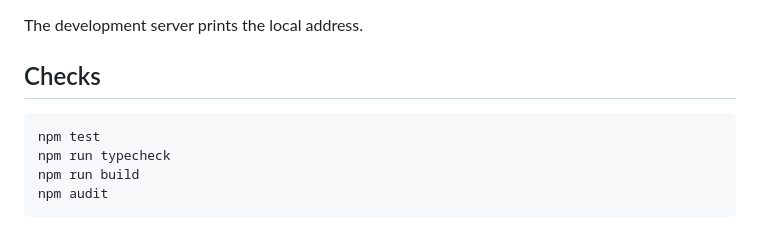
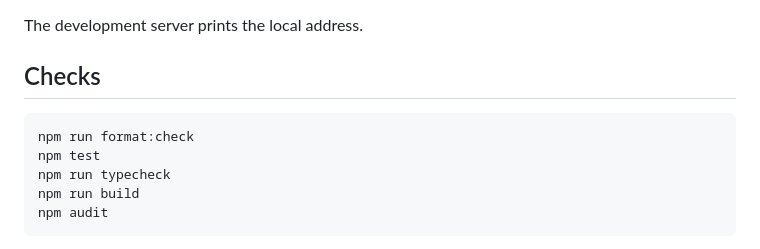
Before and after one commit to josephreggy23-coder/JHUdemo, a Markdown page: README.md, the part around the change. Rendered like a GitHub page.

Commit message:
docs(readme): list the format check that CI runs

````diff
--- a/README.md
+++ b/README.md
@@ -66,6 +66,7 @@ The development server prints the local address.
 ## Checks
 
 ```bash
+npm run format:check
 npm test
 npm run typecheck
 npm run build
````
